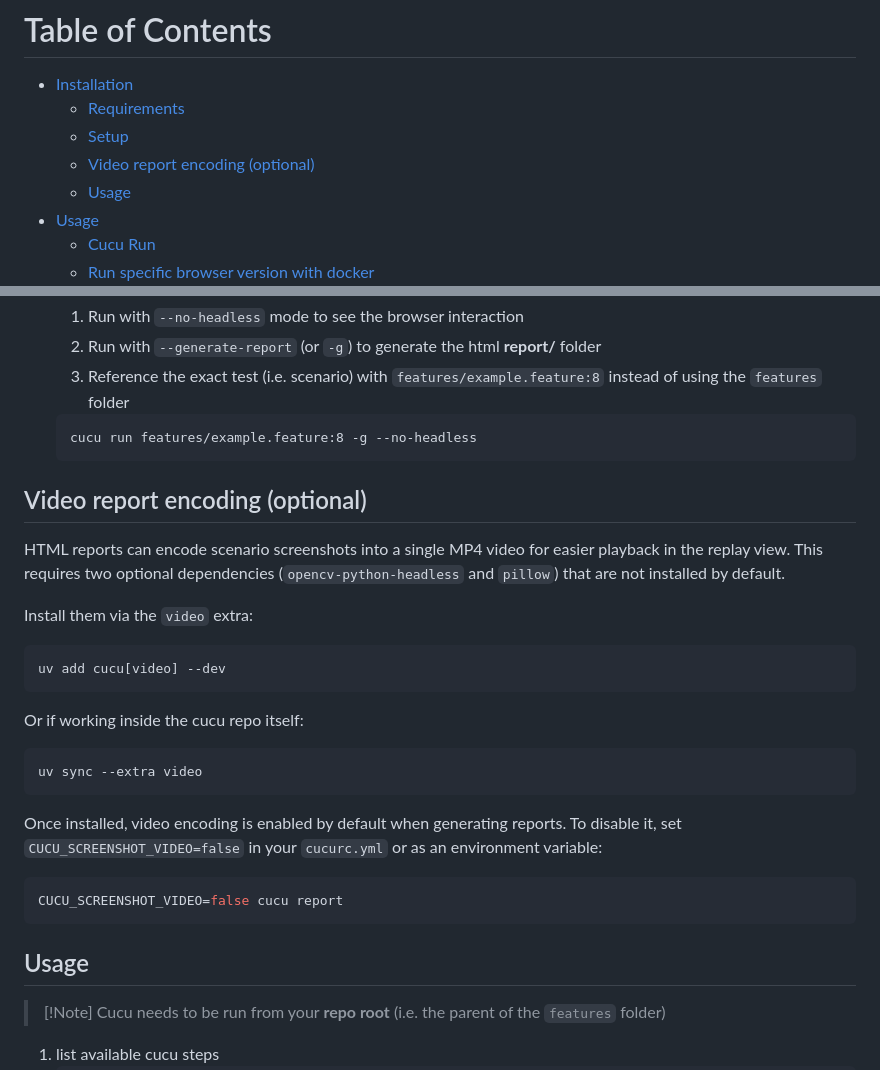
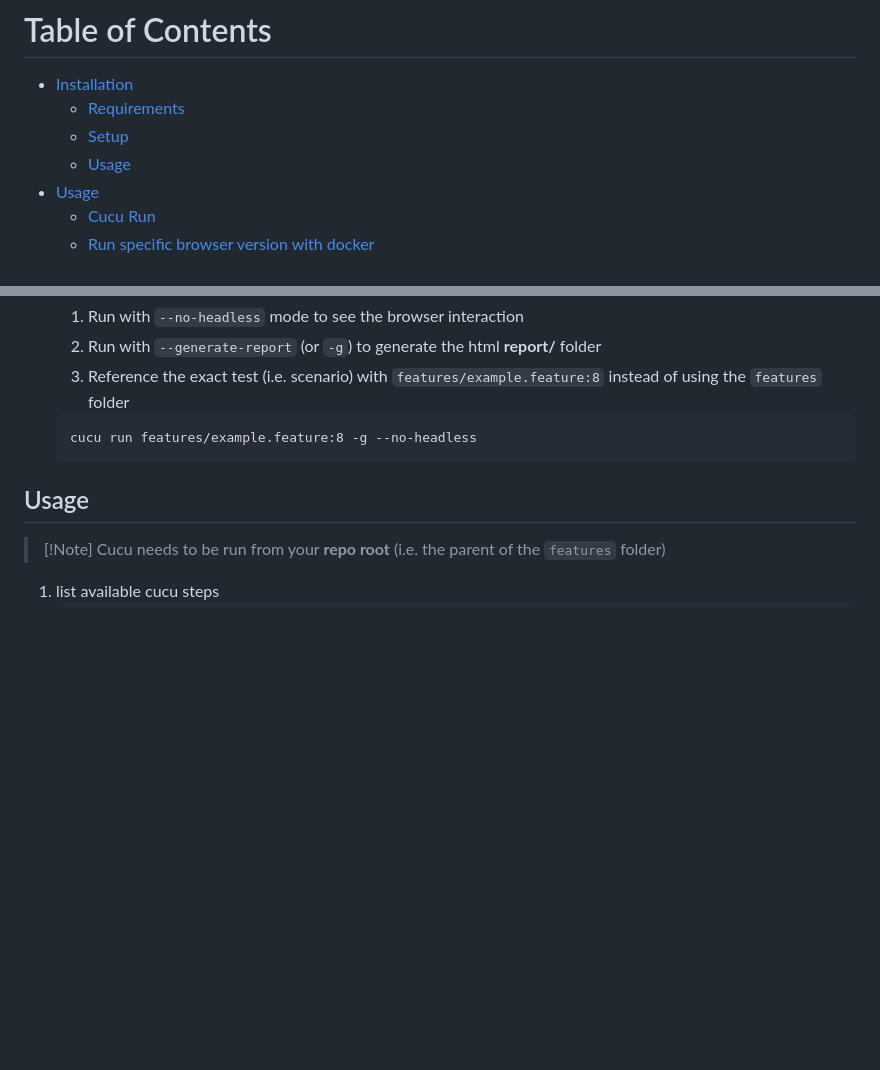
Before and after one commit to dominodatalab/cucu, a Markdown page: README.md, 2 parts joined by grey strips. Rendered like a GitHub page; blank space fills up the shorter version.

````diff
--- a/README.md
+++ b/README.md
@@ -42,7 +42,6 @@ to drive various underlying tools/frameworks to create real world testing scenar
 - [Installation](#installation)
   - [Requirements](#requirements)
   - [Setup](#setup)
-  - [Video report encoding (optional)](#video-report-encoding-optional)
   - [Usage](#usage)
 - [Usage](#usage-1)
   - [Cucu Run](#cucu-run)
@@ -102,32 +101,6 @@ Let's get your repo to start using the cucu framework!
    ```
    cucu run features/example.feature:8 -g --no-headless
    ```
-
-## Video report encoding (optional)
-
-HTML reports can encode scenario screenshots into a single MP4 video for
-easier playback in the replay view. This requires two optional dependencies
-(`opencv-python-headless` and `pillow`) that are not installed by default.
-
-Install them via the `video` extra:
-
-```bash
-uv add cucu[video] --dev
-```
-
-Or if working inside the cucu repo itself:
-
-```bash
-uv sync --extra video
-```
-
-Once installed, video encoding is enabled by default when generating reports.
-To disable it, set `CUCU_SCREENSHOT_VIDEO=false` in your `cucurc.yml` or as an
-environment variable:
-
-```bash
-CUCU_SCREENSHOT_VIDEO=false cucu report
-```
 
 ## Usage
 > [!Note] Cucu needs to be run from your **repo root** (i.e. the parent of the `features` folder)
````
Also changed, not shown: CHANGELOG.md (+11 -5 lines).
